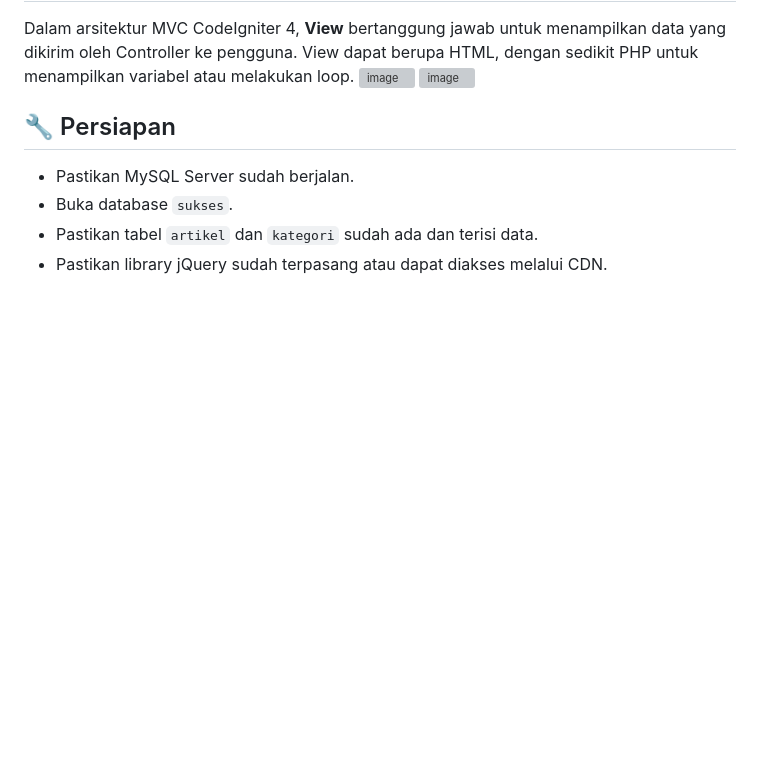
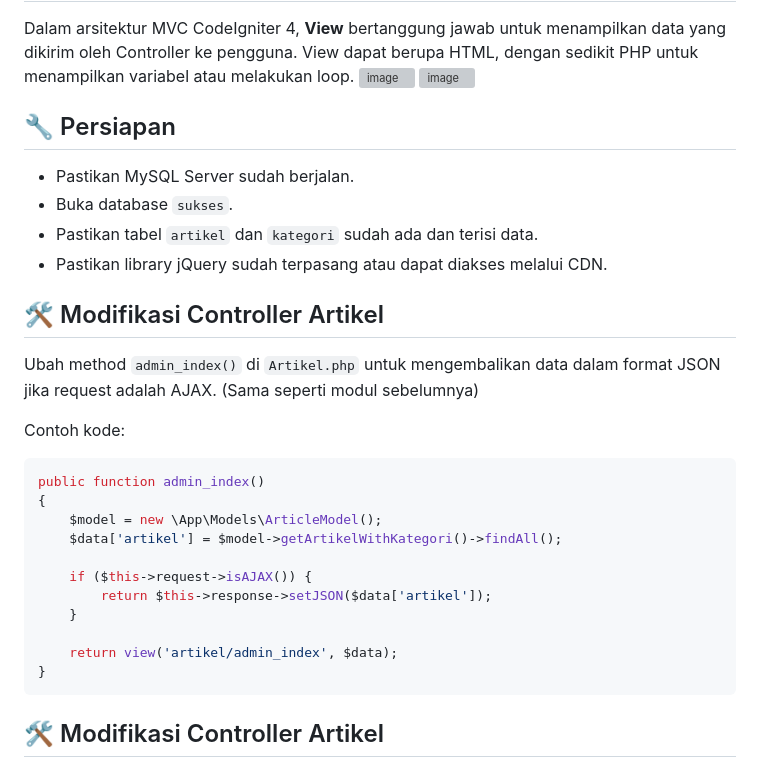
Before and after one commit to Daffasp/PraktikumWeb11, a Markdown page: README.md, the part around one of its changes. Drawn GitHub-style; blank space fills up the shorter version; grey boxes are pictures that could not be loaded.

````diff
--- a/README.md
+++ b/README.md
@@ -119,3 +119,25 @@ Dalam arsitektur MVC CodeIgniter 4, **View** bertanggung jawab untuk menampilkan
 - Buka database `sukses`.
 - Pastikan tabel `artikel` dan `kategori` sudah ada dan terisi data.
 - Pastikan library jQuery sudah terpasang atau dapat diakses melalui CDN.
+
+## 🛠️ Modifikasi Controller Artikel
+
+Ubah method `admin_index()` di `Artikel.php` untuk mengembalikan data dalam format JSON jika request adalah AJAX. (Sama seperti modul sebelumnya)
+
+Contoh kode:
+
+```php
+public function admin_index()
+{
+    $model = new \App\Models\ArticleModel();
+    $data['artikel'] = $model->getArtikelWithKategori()->findAll();
+
+    if ($this->request->isAJAX()) {
+        return $this->response->setJSON($data['artikel']);
+    }
+
+    return view('artikel/admin_index', $data);
+}
+```
+## 🛠️ Modifikasi Controller Artikel
+
````
Also changed, not shown: other parts of README.md (+95 -0 lines).
